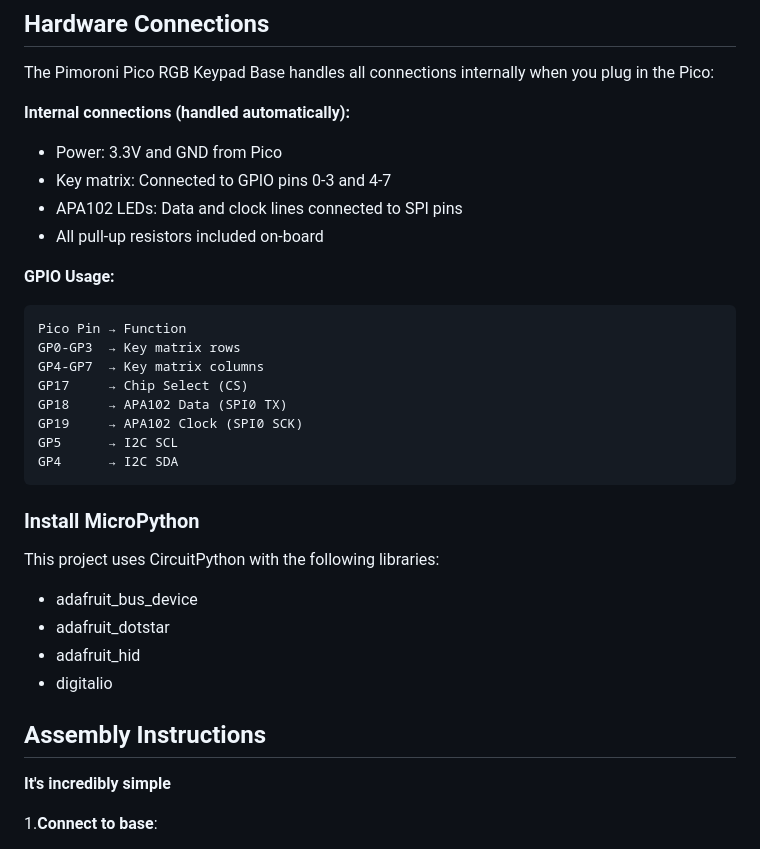
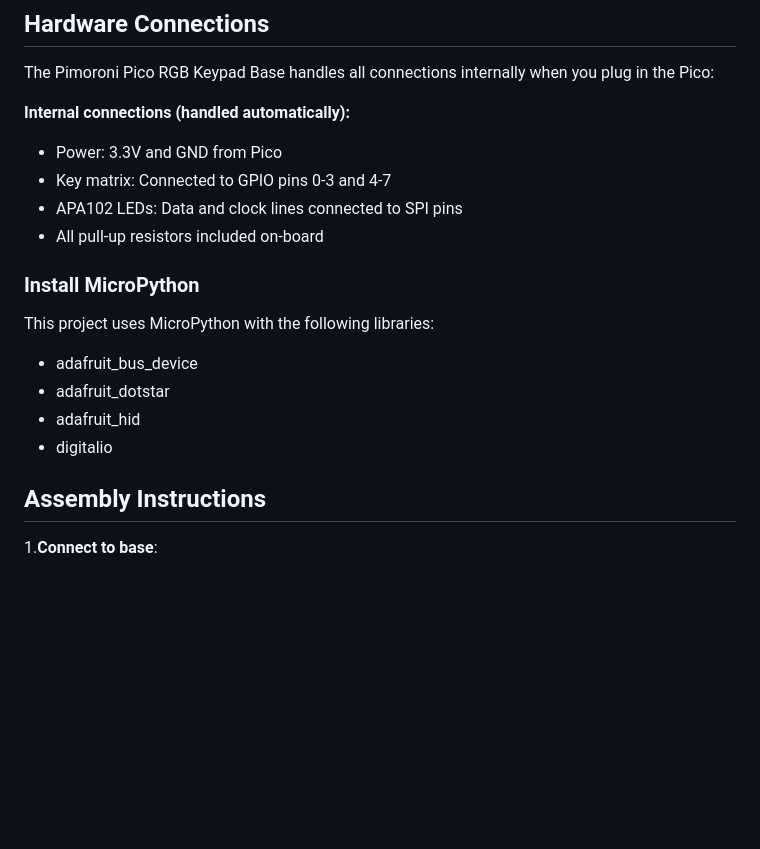
Before and after one commit to English-Garfield/picoMacroPad, a Markdown page: README.md, the part around the change. Drawn GitHub-style; blank space fills up the shorter version.

````diff
--- a/README.md
+++ b/README.md
@@ -21,22 +21,10 @@ The Pimoroni Pico RGB Keypad Base handles all connections internally when you pl
 - APA102 LEDs: Data and clock lines connected to SPI pins
 - All pull-up resistors included on-board
 
-**GPIO Usage:**
-```
-Pico Pin → Function
-GP0-GP3  → Key matrix rows
-GP4-GP7  → Key matrix columns
-GP17     → Chip Select (CS)
-GP18     → APA102 Data (SPI0 TX)
-GP19     → APA102 Clock (SPI0 SCK)
-GP5      → I2C SCL
-GP4      → I2C SDA
-```
-
 
 ### Install MicroPython
 
-This project uses CircuitPython with the following libraries:
+This project uses MicroPython with the following libraries:
 - adafruit_bus_device
 - adafruit_dotstar
 - adafruit_hid
@@ -44,8 +32,6 @@ This project uses CircuitPython with the following libraries:
 
 
 ## Assembly Instructions
-
-**It's incredibly simple**
 
 1.**Connect to base**:
    - Simply plug the Pico directly into the keypad base
````
